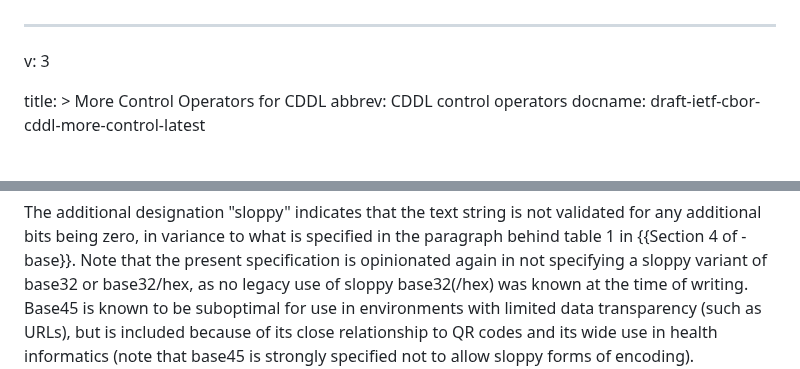
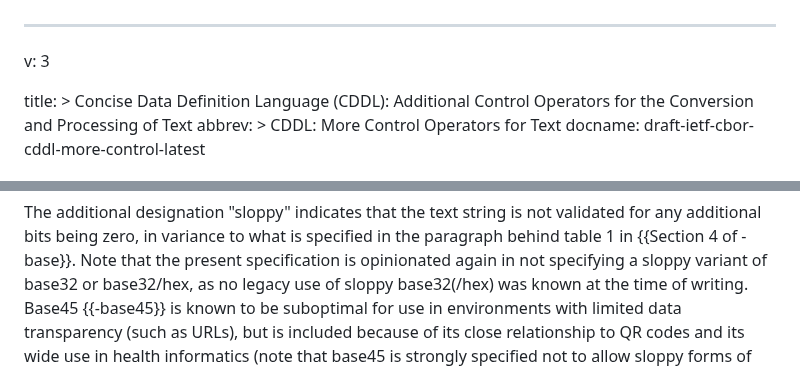
Before and after one commit to cbor-wg/cddl-more-control, a Markdown page: draft-ietf-cbor-cddl-more-control.md, 2 parts joined by grey strips. Drawn GitHub-style.

Commit message:
(editorial) process IESG feedback from Éric Vyncke
<https://mailarchive.ietf.org/arch/msg/cbor/x07Rr0AKGwAQz0cZH7M8clEHXUY>

```diff
--- a/draft-ietf-cbor-cddl-more-control.md
+++ b/draft-ietf-cbor-cddl-more-control.md
@@ -2,6 +2,8 @@
 v: 3
 
 title: >
-  More Control Operators for CDDL
-abbrev: CDDL control operators
+  Concise Data Definition Language (CDDL):
+  Additional Control Operators for the Conversion and Processing of Text
+abbrev: >
+  CDDL: More Control Operators for Text
 docname: draft-ietf-cbor-cddl-more-control-latest
@@ -187,7 +189,7 @@ is specified in the paragraph behind table 1 in {{Section 4 of -base}}.
 Note that the present specification is opinionated again in not
 specifying a sloppy variant of base32 or base32/hex, as no legacy use
 of sloppy base32(/hex) was known at the time of writing.
-Base45 is known to be suboptimal for use in environments with limited
+Base45 {{-base45}} is known to be suboptimal for use in environments with limited
 data transparency (such as URLs), but is included because of its close
 relationship to QR codes and its wide use in health informatics (note
 that base45 is strongly specified not to allow sloppy forms
```
Also changed, not shown: other parts of draft-ietf-cbor-cddl-more-control.md (+2 -2 lines).
